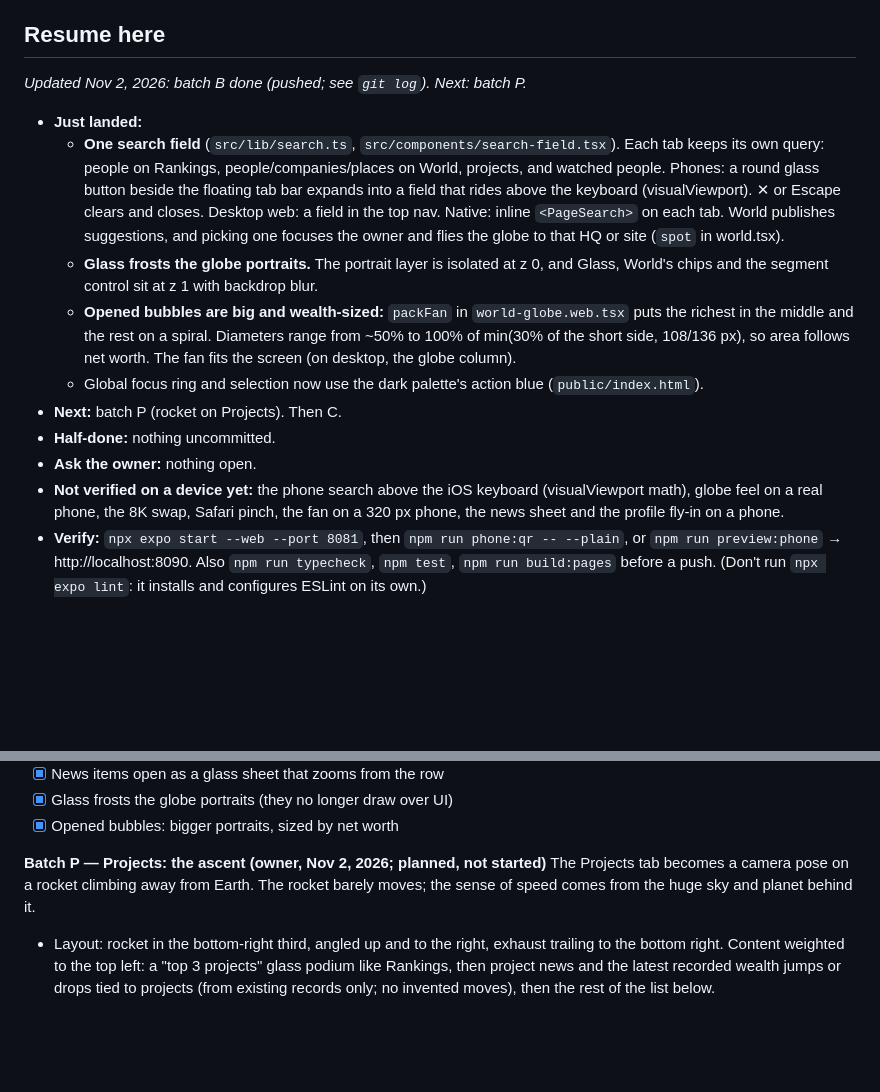
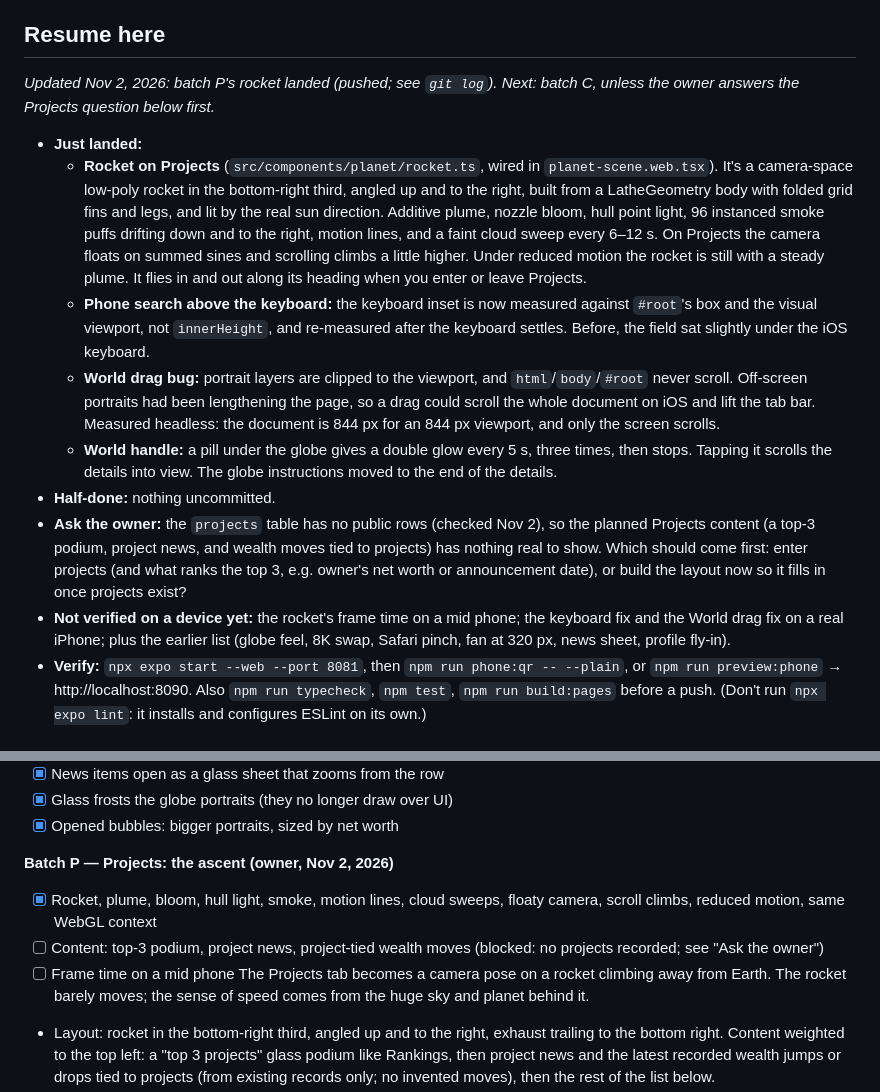
Before and after one commit to haseebahmad1521-alt/wealthline, a Markdown page: PLAN.md, 2 parts joined by grey strips. GitHub-like rendering; blank space fills up the shorter version.

Commit message:
docs(plan): batch P rocket landed; Projects content waits on recorded projects
Co-Authored-By: Claude Opus 5.5 <noreply@anthropic.com>

```diff
--- a/PLAN.md
+++ b/PLAN.md
@@ -21,17 +21,16 @@ Requirements: `CLAUDE.md`, `HANDOFF.md`, `PRODUCT.md`. Backend setup: `supabase/
 
 ## Resume here
 
-_Updated Nov 2, 2026: batch B done (pushed; see `git log`). Next: batch P._
+_Updated Nov 2, 2026: batch P's rocket landed (pushed; see `git log`). Next: batch C, unless the owner answers the Projects question below first._
 
 - **Just landed:**
-  - **One search field** (`src/lib/search.ts`, `src/components/search-field.tsx`). Each tab keeps its own query: people on Rankings, people/companies/places on World, projects, and watched people. Phones: a round glass button beside the floating tab bar expands into a field that rides above the keyboard (visualViewport). ✕ or Escape clears and closes. Desktop web: a field in the top nav. Native: inline `<PageSearch>` on each tab. World publishes suggestions, and picking one focuses the owner and flies the globe to that HQ or site (`spot` in world.tsx).
-  - **Glass frosts the globe portraits.** The portrait layer is isolated at z 0, and Glass, World's chips and the segment control sit at z 1 with backdrop blur.
-  - **Opened bubbles are big and wealth-sized:** `packFan` in `world-globe.web.tsx` puts the richest in the middle and the rest on a spiral. Diameters range from ~50% to 100% of min(30% of the short side, 108/136 px), so area follows net worth. The fan fits the screen (on desktop, the globe column).
-  - Global focus ring and selection now use the dark palette's action blue (`public/index.html`).
-- **Next:** batch P (rocket on Projects). Then C.
+  - **Rocket on Projects** (`src/components/planet/rocket.ts`, wired in `planet-scene.web.tsx`). It's a camera-space low-poly rocket in the bottom-right third, angled up and to the right, built from a LatheGeometry body with folded grid fins and legs, and lit by the real sun direction. Additive plume, nozzle bloom, hull point light, 96 instanced smoke puffs drifting down and to the right, motion lines, and a faint cloud sweep every 6–12 s. On Projects the camera floats on summed sines and scrolling climbs a little higher. Under reduced motion the rocket is still with a steady plume. It flies in and out along its heading when you enter or leave Projects.
+  - **Phone search above the keyboard:** the keyboard inset is now measured against `#root`'s box and the visual viewport, not `innerHeight`, and re-measured after the keyboard settles. Before, the field sat slightly under the iOS keyboard.
+  - **World drag bug:** portrait layers are clipped to the viewport, and `html`/`body`/`#root` never scroll. Off-screen portraits had been lengthening the page, so a drag could scroll the whole document on iOS and lift the tab bar. Measured headless: the document is 844 px for an 844 px viewport, and only the screen scrolls.
+  - **World handle:** a pill under the globe gives a double glow every 5 s, three times, then stops. Tapping it scrolls the details into view. The globe instructions moved to the end of the details.
 - **Half-done:** nothing uncommitted.
-- **Ask the owner:** nothing open.
-- **Not verified on a device yet:** the phone search above the iOS keyboard (visualViewport math), globe feel on a real phone, the 8K swap, Safari pinch, the fan on a 320 px phone, the news sheet and the profile fly-in on a phone.
+- **Ask the owner:** the `projects` table has no public rows (checked Nov 2), so the planned Projects content (a top-3 podium, project news, and wealth moves tied to projects) has nothing real to show. Which should come first: enter projects (and what ranks the top 3, e.g. owner's net worth or announcement date), or build the layout now so it fills in once projects exist?
+- **Not verified on a device yet:** the rocket's frame time on a mid phone; the keyboard fix and the World drag fix on a real iPhone; plus the earlier list (globe feel, 8K swap, Safari pinch, fan at 320 px, news sheet, profile fly-in).
 - **Verify:** `npx expo start --web --port 8081`, then `npm run phone:qr -- --plain`, or `npm run preview:phone` → http://localhost:8090. Also `npm run typecheck`, `npm test`, `npm run build:pages` before a push. (Don't run `npx expo lint`: it installs and configures ESLint on its own.)
 
 ## Next up (work queue, priority order)
@@ -66,7 +65,10 @@ When the owner writes "continue", take the first unchecked batch, do it, tick it
 - [x] Glass frosts the globe portraits (they no longer draw over UI)
 - [x] Opened bubbles: bigger portraits, sized by net worth
 
-**Batch P — Projects: the ascent (owner, Nov 2, 2026; planned, not started)**
+**Batch P — Projects: the ascent (owner, Nov 2, 2026)**
+- [x] Rocket, plume, bloom, hull light, smoke, motion lines, cloud sweeps, floaty camera, scroll climbs, reduced motion, same WebGL context
+- [ ] Content: top-3 podium, project news, project-tied wealth moves (blocked: no projects recorded; see "Ask the owner")
+- [ ] Frame time on a mid phone
 The Projects tab becomes a camera pose on a rocket climbing away from Earth. The rocket barely moves; the sense of speed comes from the huge sky and planet behind it.
 - Layout: rocket in the bottom-right third, angled up and to the right, exhaust trailing to the bottom right. Content weighted to the top left: a "top 3 projects" glass podium like Rankings, then project news and the latest recorded wealth jumps or drops tied to projects (from existing records only; no invented moves), then the rest of the list below.
 - Rocket: low poly (≈2–5k triangles), one texture atlas or flat PBR materials, white body with a dark interstage, grid fins and landing legs folded. Generic, not SpaceX: no logos, flag or name. Source (owner, Nov 2): built in code from a LatheGeometry body plus fins.
```
